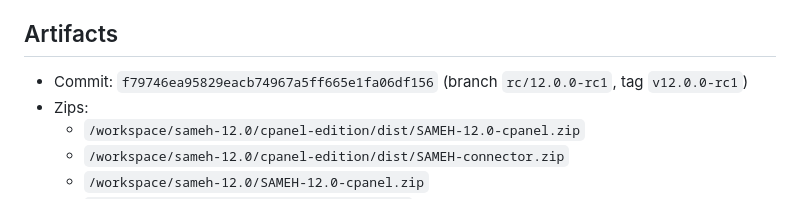
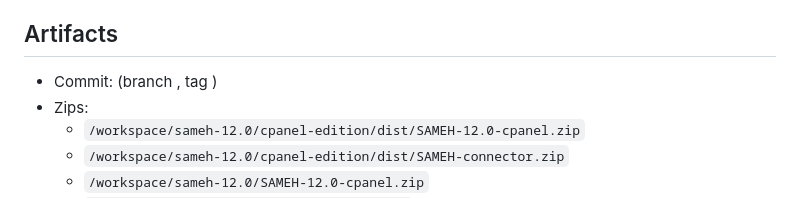
Before and after one commit to sameh30185/samehseo, a Markdown page: cpanel-edition/RC1-REPORT.md, the part around the change. Drawn GitHub-style.

```diff
--- a/cpanel-edition/RC1-REPORT.md
+++ b/cpanel-edition/RC1-REPORT.md
@@ -87,7 +87,7 @@ Coverage includes: sticky TOTP; Bridge 200/403/404/500/HTML/malformed/incomplete
 
 ## Artifacts
 
-- Commit: `f79746ea95829eacb74967a5ff665e1fa06df156` (branch `rc/12.0.0-rc1`, tag `v12.0.0-rc1`)
+- Commit:  (branch , tag )
 - Zips:
   - `/workspace/sameh-12.0/cpanel-edition/dist/SAMEH-12.0-cpanel.zip`
   - `/workspace/sameh-12.0/cpanel-edition/dist/SAMEH-connector.zip`
```
